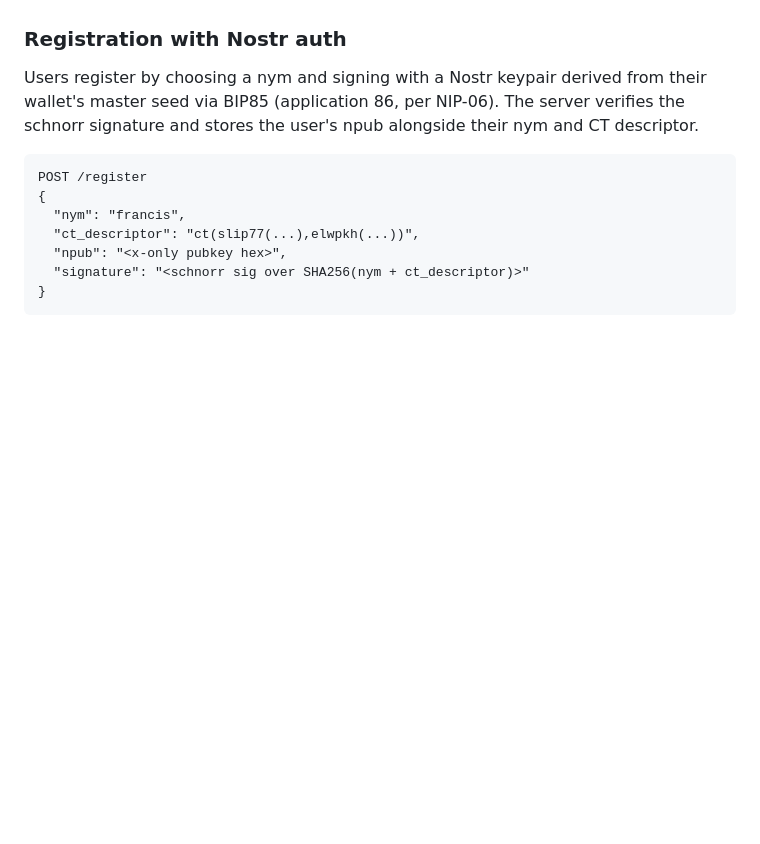
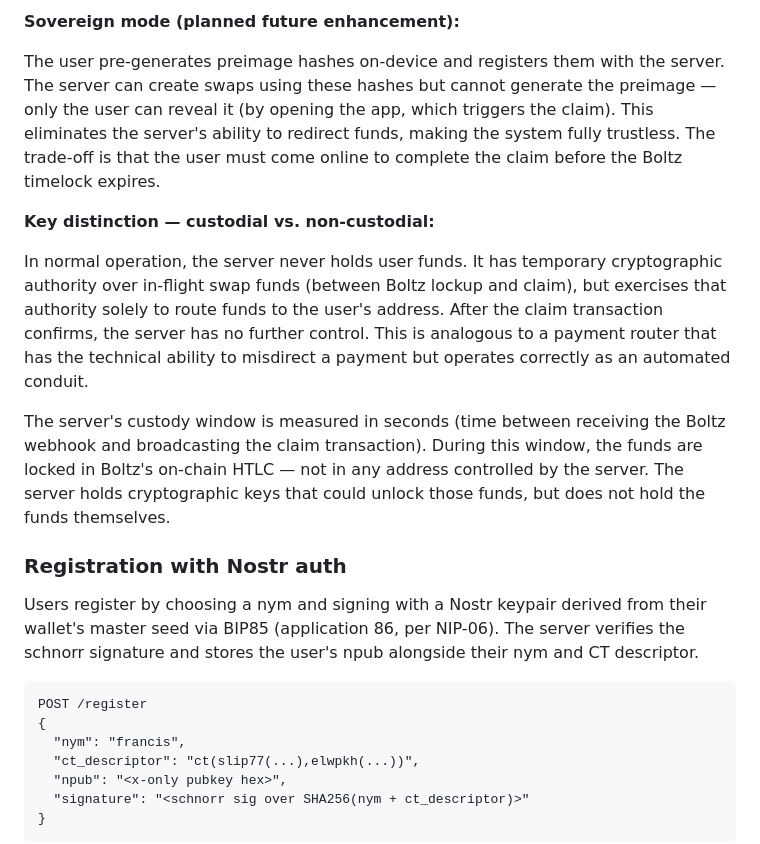
Before and after one commit to BullishNode/bullnym, a Markdown page: README.md, the part around one of its changes. GitHub-like rendering; blank space fills up the shorter version.

```diff
--- a/README.md
+++ b/README.md
@@ -39,3 +74,12 @@ The protocol is atomic — the preimage links the Lightning payment and the on-c
+**Sovereign mode (planned future enhancement):**
+
+The user pre-generates preimage hashes on-device and registers them with the server. The server can create swaps using these hashes but cannot generate the preimage — only the user can reveal it (by opening the app, which triggers the claim). This eliminates the server's ability to redirect funds, making the system fully trustless. The trade-off is that the user must come online to complete the claim before the Boltz timelock expires.
+
+**Key distinction — custodial vs. non-custodial:**
+
+In normal operation, the server never holds user funds. It has temporary cryptographic authority over in-flight swap funds (between Boltz lockup and claim), but exercises that authority solely to route funds to the user's address. After the claim transaction confirms, the server has no further control. This is analogous to a payment router that has the technical ability to misdirect a payment but operates correctly as an automated conduit.
+
+The server's custody window is measured in seconds (time between receiving the Boltz webhook and broadcasting the claim transaction). During this window, the funds are locked in Boltz's on-chain HTLC — not in any address controlled by the server. The server holds cryptographic keys that could unlock those funds, but does not hold the funds themselves.
 
 ### Registration with Nostr auth
 
```
Also changed, not shown: other parts of README.md (+35 -0 lines).
